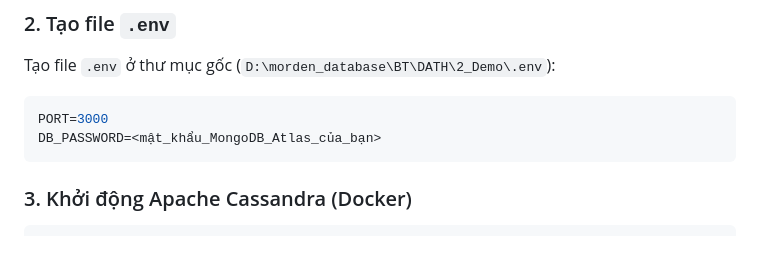
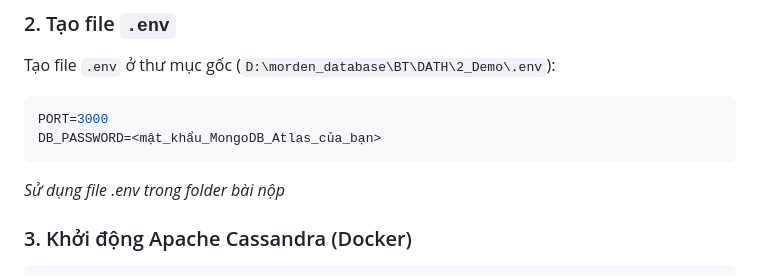
Before and after one commit to Yoursha/2_Demo, a Markdown page: README.md, the part around the change. Rendered like a GitHub page; blank space fills up the shorter version.

````diff
--- a/README.md
+++ b/README.md
@@ -45,7 +45,7 @@ Tạo file `.env` ở thư mục gốc (`D:\morden_database\BT\DATH\2_Demo\.env`
 PORT=3000
 DB_PASSWORD=<mật_khẩu_MongoDB_Atlas_của_bạn>
 ```
-
+*Sử dụng file .env trong folder bài nộp*
 
 ### 3. Khởi động Apache Cassandra (Docker)
 
````
